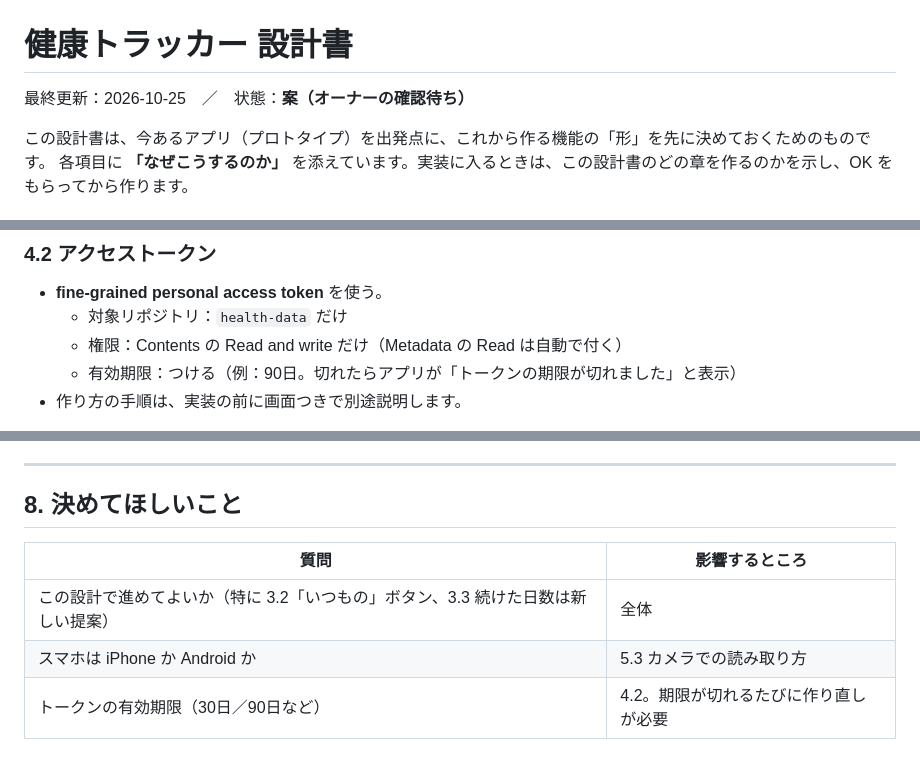
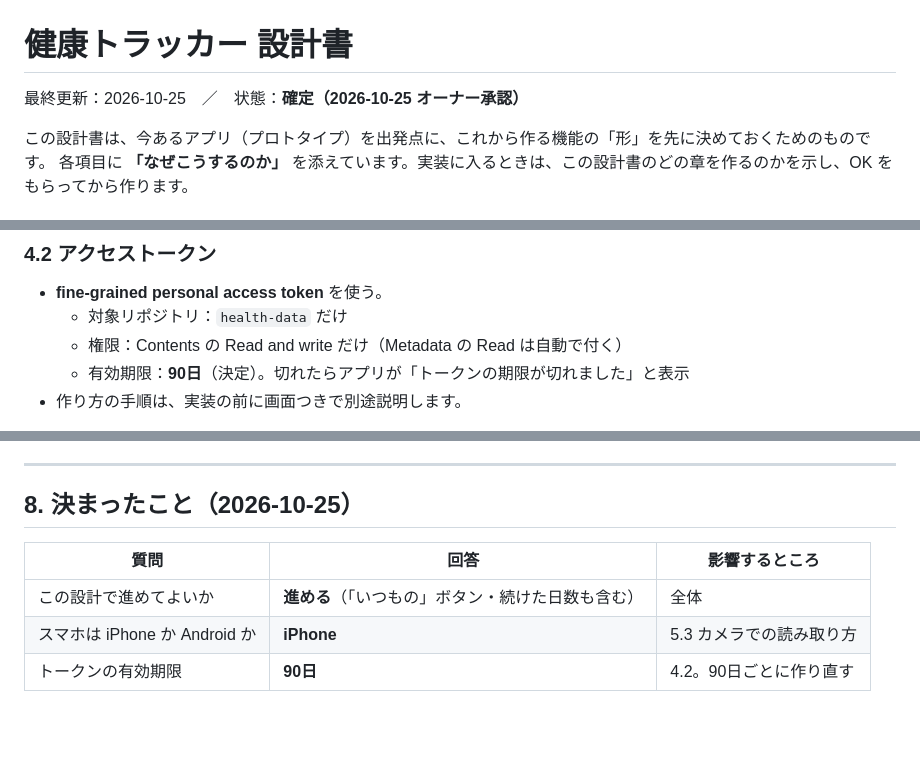
Before and after one commit to toku-origin/health-tracker, a Markdown page: docs/DESIGN.md, 3 parts joined by grey strips. Drawn GitHub-style; blank space fills up the shorter version.

Commit message:
設計書に決まったこと（iPhone・トークン90日）を反映
Co-Authored-By: Claude Opus 5.5 (1M context) <noreply@anthropic.com>
Claude-Session: https://claude.ai/code/session_01KA49V7WGRWT8YP1QUFP7vz

```diff
--- a/docs/DESIGN.md
+++ b/docs/DESIGN.md
@@ -1,6 +1,6 @@
 # 健康トラッカー 設計書
 
-最終更新：2026-10-25　／　状態：**案（オーナーの確認待ち）**
+最終更新：2026-10-25　／　状態：**確定（2026-10-25 オーナー承認）**
 
 この設計書は、今あるアプリ（プロトタイプ）を出発点に、これから作る機能の「形」を先に決めておくためのものです。
 各項目に **「なぜこうするのか」** を添えています。実装に入るときは、この設計書のどの章を作るのかを示し、OK をもらってから作ります。
@@ -192,7 +192,7 @@
 - **fine-grained personal access token** を使う。
   - 対象リポジトリ：`health-data` だけ
   - 権限：Contents の Read and write だけ（Metadata の Read は自動で付く）
-  - 有効期限：つける（例：90日。切れたらアプリが「トークンの期限が切れました」と表示）
+  - 有効期限：**90日**（決定）。切れたらアプリが「トークンの期限が切れました」と表示
 - 作り方の手順は、実装の前に画面つきで別途説明します。
 
 > **なぜ権限をここまで絞るのか**：トークンはブラウザに保存するので、万一漏れたときの被害を最小にするためです。
@@ -314,10 +314,10 @@
 
 ---
 
-## 8. 決めてほしいこと
+## 8. 決まったこと（2026-10-25）
 
-| 質問 | 影響するところ |
-|---|---|
-| この設計で進めてよいか（特に 3.2「いつもの」ボタン、3.3 続けた日数は新しい提案） | 全体 |
-| スマホは iPhone か Android か | 5.3 カメラでの読み取り方 |
-| トークンの有効期限（30日／90日など） | 4.2。期限が切れるたびに作り直しが必要 |
+| 質問 | 回答 | 影響するところ |
+|---|---|---|
+| この設計で進めてよいか | **進める**（「いつもの」ボタン・続けた日数も含む） | 全体 |
+| スマホは iPhone か Android か | **iPhone** | 5.3 カメラでの読み取り方 |
+| トークンの有効期限 | **90日** | 4.2。90日ごとに作り直す |
```
Also changed, not shown: other parts of docs/DESIGN.md (+1 -1 lines).
